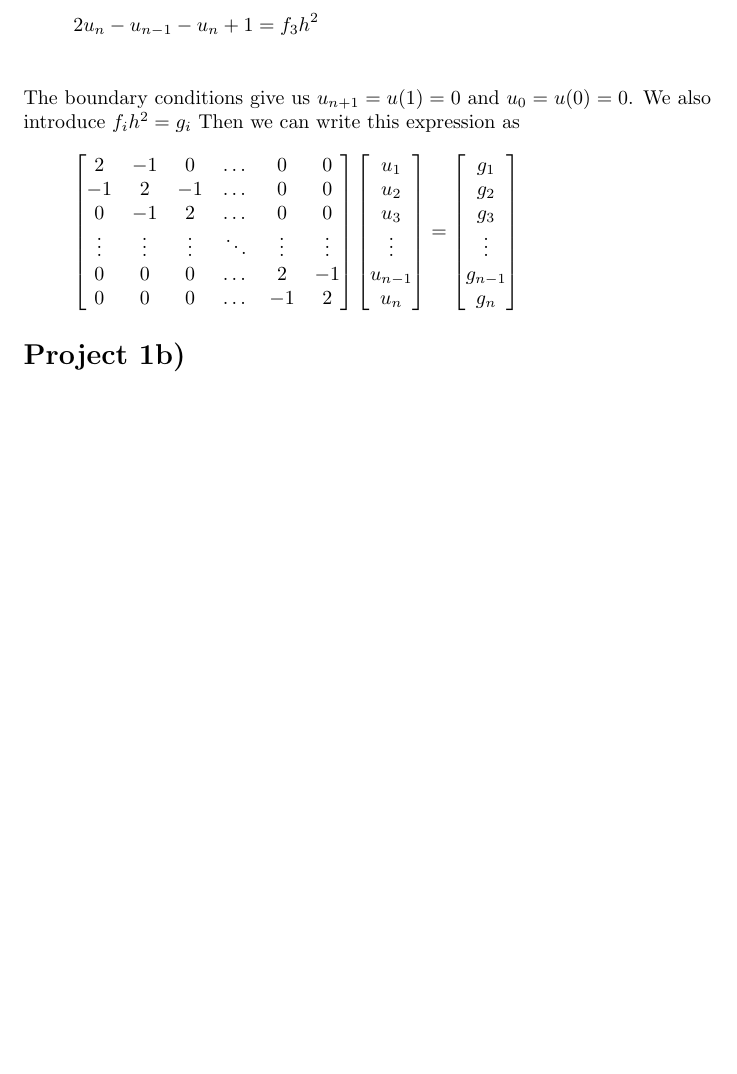
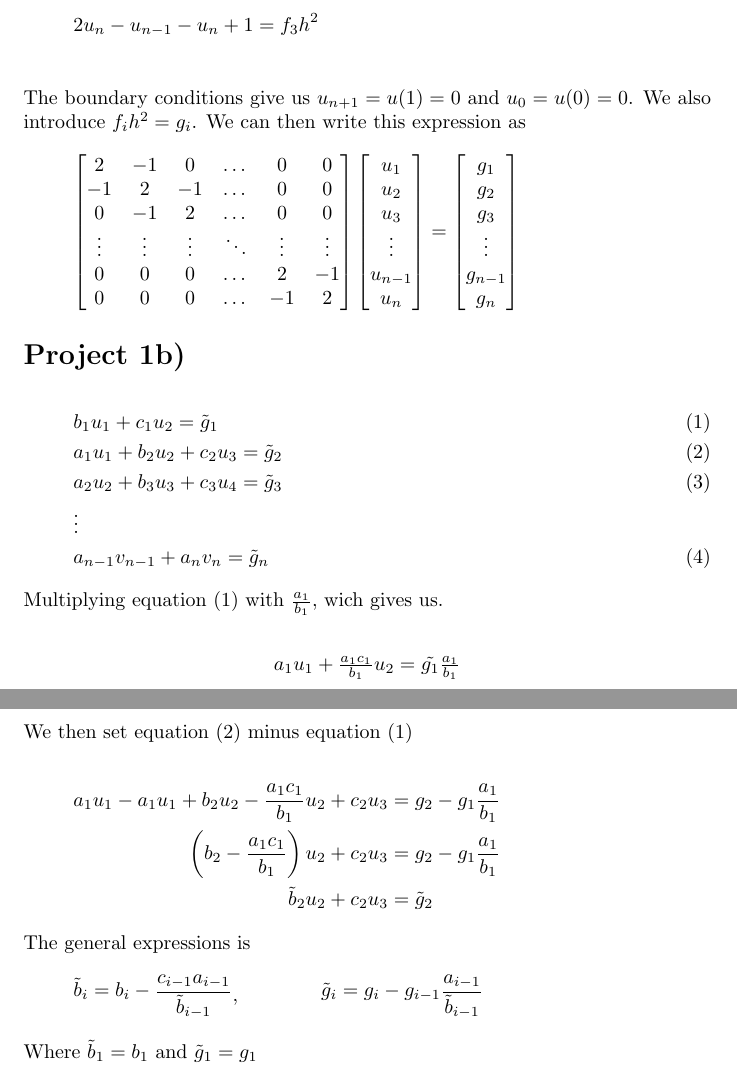
Before and after one commit to emmernme/Computational-Physics, a LaTeX document (Project1/Latex/prosjekt1.tex): part of the page before the commit and two parts of pages 1 and 2 of 2 after it, the two joined at a grey line, cut so that both start at the same text, the shorter picture padded with empty space. Compiled offline with pdfLaTeX.

Commit message:
Oppgave b inn i latex

```diff
--- a/Project1/Latex/prosjekt1.tex
+++ b/Project1/Latex/prosjekt1.tex
@@ -31,7 +31,7 @@ This expands to
   &\vdots\\
   2u_n - u_{n-1} - u_n+1 &= f_3h^2\\
 \end{flalign*}
-The boundary conditions give us $u_{n+1}=u(1)=0$ and $u_0=u(0)=0$. We also introduce $f_ih^2 = g_i$ Then we can write this expression as
+The boundary conditions give us $u_{n+1}=u(1)=0$ and $u_0=u(0)=0$. We also introduce $f_ih^2 = g_i$. We can then write this expression as
 \begin{flalign*}
   \begin{bmatrix}
     2 & -1 & 0 &\dots & 0 & 0\\
@@ -61,5 +61,37 @@ The boundary conditions give us $u_{n+1}=u(1)=0$ and $u_0=u(0)=0$. We also intro
 
 \section*{Project 1b)}
 
+\begin{flalign}
+  &b_1u_1 + c_1u_2 = \tilde{g}_1\\
+  &a_1u_1 + b_2u_2 + c_2u_3 = \tilde{g}_2\\
+  &a_2u_2 + b_3u_3 + c_3u_4 = \tilde{g}_3\\
+  &\vdots \notag\\
+  &a_{n-1}v_{n-1} + a_nv_n = \tilde{g}_n
+\end{flalign}
+Multiplying equation (1) with $\frac{a_1}{b_1}$, wich gives us.\\
+\begin{center}
+  $a_1u_1 + \frac{a_1c_1}{b_1}u_2 = \tilde{g_1}\frac{a_1}{b_1} $\\
+\end{center}
+\vspace{0.3cm}
+
+\noindent We then set equation (2) minus equation (1)\\
+\begin{flalign*}
+  a_1u_1- a_1u_1 + b_2u_2 - \frac{a_1c_1}{b_1}u_2 + c_2u_3 &= g_2 - g_1\frac{a_1}{b_1}\\
+  \left(b_2 - \frac{a_1c_1}{b_1} \right)u_2 + c_2u_3 &= g_2 - g_1\frac{a_1}{b_1}\\
+  \tilde{b}_2u_2 +c_2u_3 &= \tilde{g}_2
+\end{flalign*}
+
+\noindent The general expressions is
+\begin{flalign*}
+  \begin{aligned}
+    \tilde{b}_i = b_i - \frac{c_{i-1}a_{i-1}}{\tilde{b}_{i-1}}
+  \end{aligned},
+  \qquad \qquad
+  \begin{aligned}
+    \tilde{g}_i = g_i - g_{i-1}\frac{a_{i-1}}{\tilde{b}_{i-1}}
+  \end{aligned}
+\end{flalign*}
+Where $\tilde{b}_1 = b_1$ and $\tilde{g}_1 = g_1$
+
 
 \end{document}
```
Also changed, not shown: Project1/Latex/prosjekt1.pdf, 4 other files.
